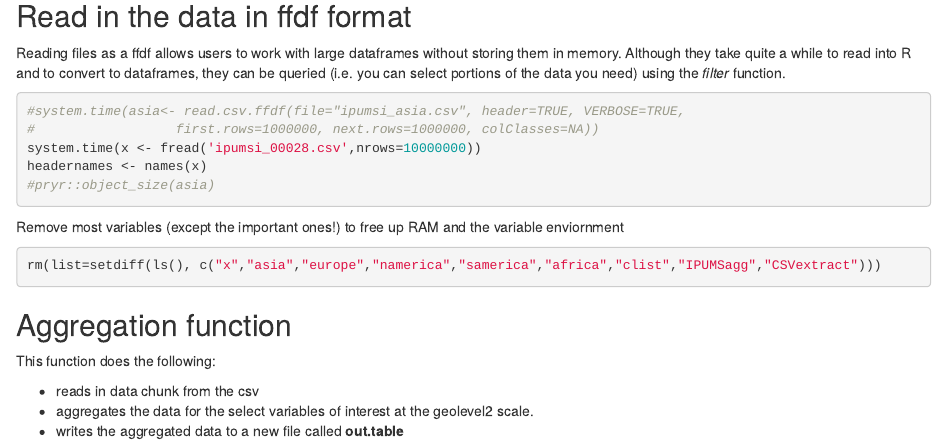
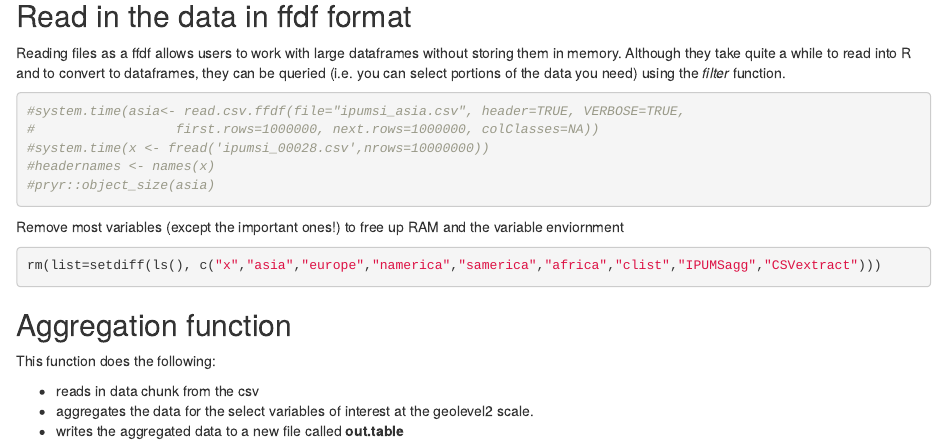
Before and after one commit to davidgillmarine/ipums, an R Markdown document (IPUMS data aggregation.Rmd): the page in a window 1100 px wide, from 550 px down. Rendered offline with R 4.5, knitr and Pandoc, with nearby package versions.

````diff
--- a/IPUMS data aggregation.Rmd
+++ b/IPUMS data aggregation.Rmd
@@ -30,8 +30,8 @@
 ```{r eval=FALSE}
 #system.time(asia<- read.csv.ffdf(file="ipumsi_asia.csv", header=TRUE, VERBOSE=TRUE,
 #                  first.rows=1000000, next.rows=1000000, colClasses=NA))
-system.time(x <- fread('ipumsi_00028.csv',nrows=10000000))
-headernames <- names(x)
+#system.time(x <- fread('ipumsi_00028.csv',nrows=10000000))
+#headernames <- names(x)
 #pryr::object_size(asia)
 ```
 
````
